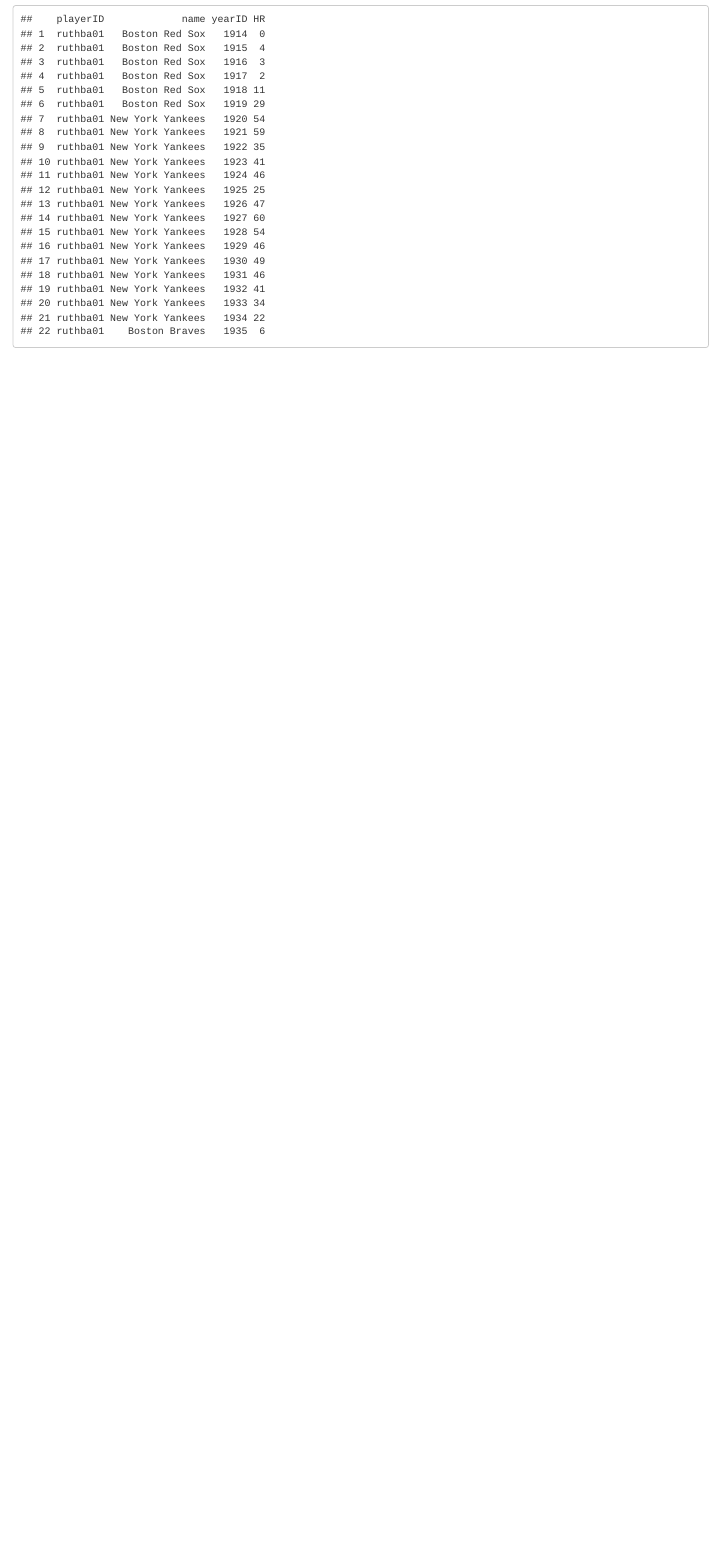
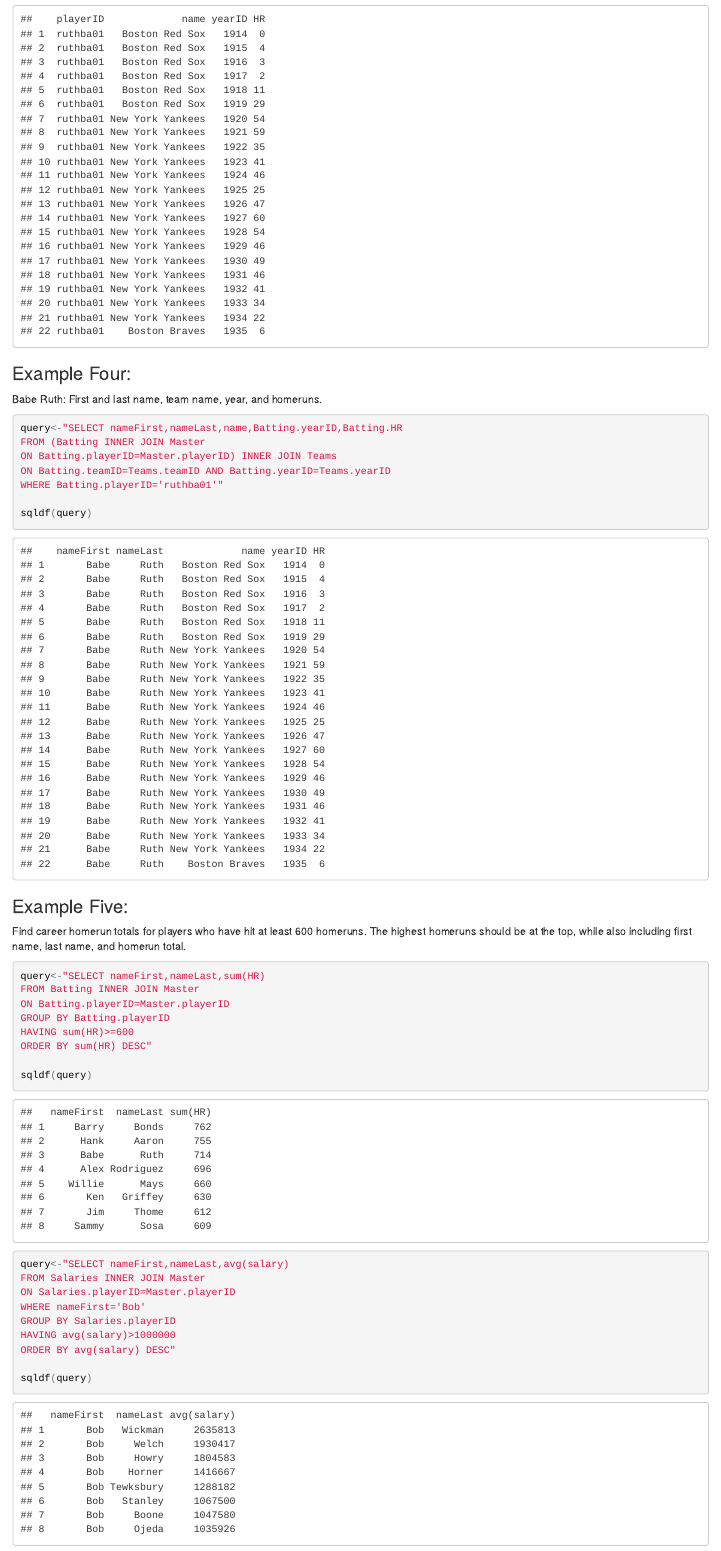
Before and after one commit to ksid22/Website, an R Markdown document (index.Rmd): the page in a window 1100 px wide, from 8350 px down. The pictures show the output file index.html that the author committed with the source, opened offline.

Commit message:
version 1.0

````diff
--- a/index.Rmd
+++ b/index.Rmd
@@ -146,3 +146,40 @@
 FROM Batting INNER JOIN Teams ON Batting.teamID=Teams.teamID and Batting.yearID=Teams.yearID WHERE playerID='ruthba01'"
 sqldf(query)
 ```
+
+###Example Four:
+Babe Ruth: First and last name, team name, year, and homeruns.
+
+```{r}
+query<-"SELECT nameFirst,nameLast,name,Batting.yearID,Batting.HR
+FROM (Batting INNER JOIN Master
+ON Batting.playerID=Master.playerID) INNER JOIN Teams
+ON Batting.teamID=Teams.teamID AND Batting.yearID=Teams.yearID
+WHERE Batting.playerID='ruthba01'"
+
+sqldf(query)
+```
+###Example Five:
+Find career homerun totals for players who have hit at least 600 homeruns. The highest homeruns should be at the top, while also including first name, last name, and homerun total.
+
+```{r}
+query<-"SELECT nameFirst,nameLast,sum(HR)
+FROM Batting INNER JOIN Master
+ON Batting.playerID=Master.playerID
+GROUP BY Batting.playerID
+HAVING sum(HR)>=600
+ORDER BY sum(HR) DESC"
+
+sqldf(query)
+```
+```{r}
+query<-"SELECT nameFirst,nameLast,avg(salary)
+FROM Salaries INNER JOIN Master
+ON Salaries.playerID=Master.playerID
+WHERE nameFirst='Bob'
+GROUP BY Salaries.playerID
+HAVING avg(salary)>1000000
+ORDER BY avg(salary) DESC"
+
+sqldf(query)
+```
````
Also changed, not shown: index.html.
